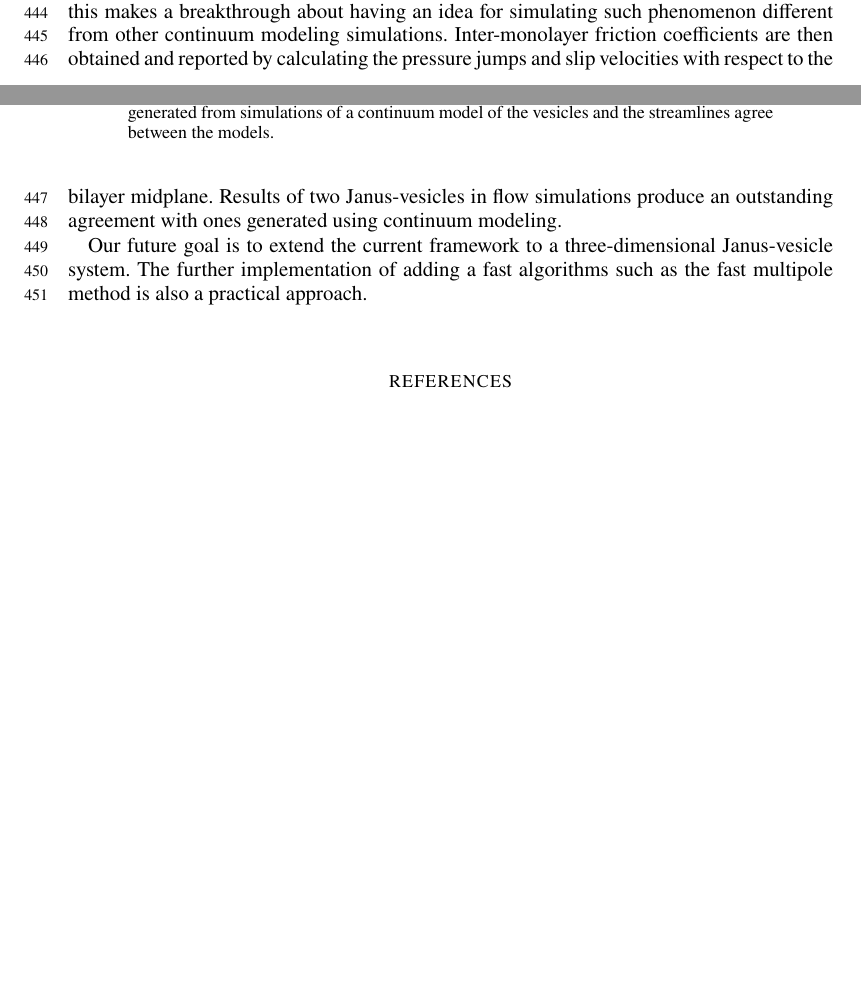
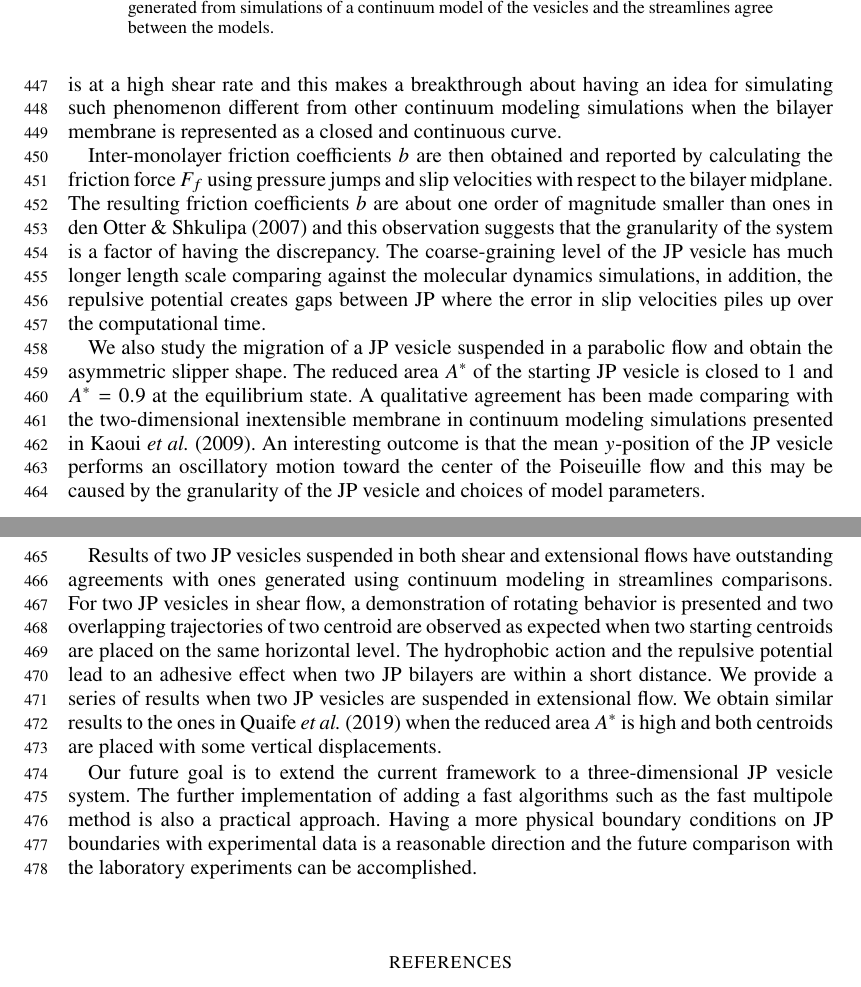
Before and after one commit to quaife/lipid_dynamics, a LaTeX paper (doc/main_jfm.tex): two parts of pages 17 and 18 of 19 before the commit and two parts of pages 18 and 19 of 20 after it, joined at a grey line, cut so that both start at the same text, the shorter picture padded with empty space. Compiled offline with pdfLaTeX; a LaTeX package or settings file that is missing is left out.

Commit message:
conclusion draft

```diff
--- a/doc/main_jfm.tex
+++ b/doc/main_jfm.tex
@@ -1265,17 +1272,38 @@ membrane where the stretching modulus $K_A$ and the permeability constant $P$ ca
+ length of JP vesicle is conserved and the decay rate of the reduced area is independent of shear rates when shear rates $\dot\gamma$ are between $\sim0.005$ ns$^{-1}$ and $0.008$ ns$^{-1}$.
+Moreover, the proposed model can capture the membrane rupture when the shear flow is at a high shear rate
+and this makes a breakthrough about having an idea for simulating such phenomenon different from other continuum modeling simulations when the bilayer membrane is represented as a closed and continuous curve.
 
 
-With the use of selected parameters, the numerical algorithm yields good qualitative results such as
-phenomena in tank-treading Janus-vesicle and asymmetric slipper shape in a parabolic flow.
-We also demonstrate the membrane rupture in a flow at high shear rate and this makes a breakthrough
-about having an idea for simulating such phenomenon different from other continuum modeling simulations.
-Inter-monolayer friction coefficients are then obtained and reported by calculating the pressure jumps and
-slip velocities with respect to the bilayer midplane.
-Results of two Janus-vesicles in flow simulations produce an outstanding agreement with ones generated
-using continuum modeling.
+Inter-monolayer friction coefficients $b$ are then obtained and reported by calculating the friction force $F_f$
+using pressure jumps and slip velocities with respect to the bilayer midplane.
+The resulting friction coefficients $b$ are about one order of magnitude smaller than ones in
+~\cite{denOtter2007} and this observation suggests that the granularity of the system is a factor of having
+the discrepancy. The coarse-graining level of the JP vesicle has much longer length scale comparing against
+the molecular dynamics simulations, in addition, the repulsive potential creates gaps between JP where the
+error in slip velocities piles up over the computational time.
 
-Our future goal is to extend the current framework to a three-dimensional Janus-vesicle system.
+
+
+We also study the migration of a JP vesicle suspended in a parabolic flow and obtain the asymmetric slipper shape. The reduced area $A^*$ of the starting JP vesicle is closed to 1 and $A^*=0.9$ at the equilibrium
+state. A qualitative agreement has been made comparing with the two-dimensional inextensible membrane in continuum modeling simulations presented in~\cite{Kaoui09}. An interesting outcome is that the mean
+$y$-position of the JP vesicle performs an oscillatory motion toward the center of the Poiseuille flow and this
+may be caused by the granularity of the JP vesicle and choices of model parameters.
+
+
+Results of two JP vesicles suspended in both shear and extensional flows have outstanding agreements with ones generated using continuum modeling in streamlines comparisons.
+For two JP vesicles in shear flow, a demonstration of rotating behavior is presented and two overlapping
+trajectories of two centroid are observed as expected when two starting centroids are placed on the same
+horizontal level. The hydrophobic action and the repulsive potential lead to an adhesive effect when two
+JP bilayers are within a short distance.
+We provide a series of results when two JP vesicles are suspended in extensional flow. We obtain similar results to the ones in \cite{qua-vee-you2019} when the reduced area $A^*$ is high and both centroids are placed
+with some vertical displacements.
+
+
+
+Our future goal is to extend the current framework to a three-dimensional JP vesicle system.
 The further implementation of adding a fast algorithms such as the fast multipole method is also a
 practical approach.
+Having a more physical boundary conditions on JP boundaries with experimental data is a reasonable direction and the future comparison with the laboratory experiments can be accomplished.
 
 
 
```
Also changed, not shown: doc/main_jfm.tex (11 more changed lines).
